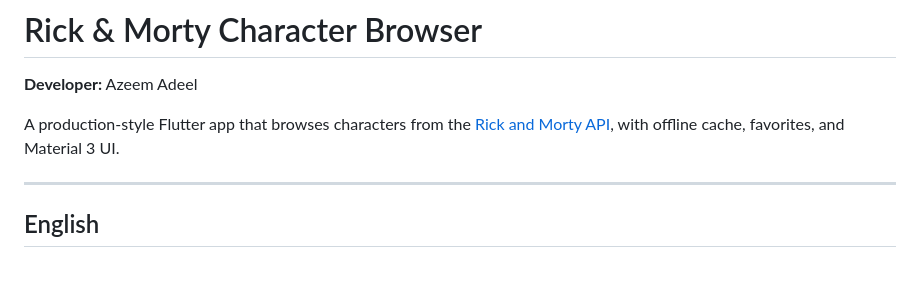
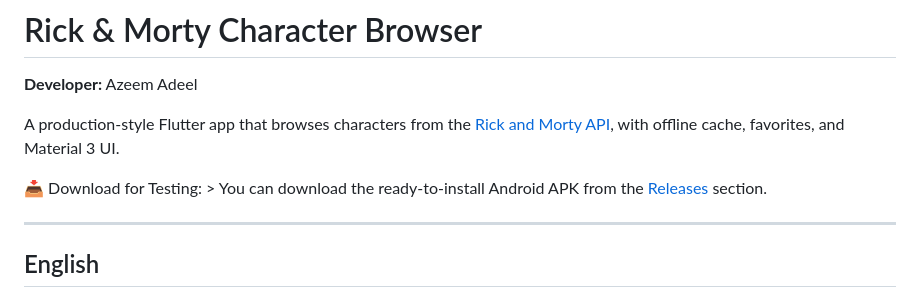
Before and after one commit to balochdeveloperteam/rick_morty_vibe, a Markdown page: rick_morty_browser/README.md, the part around the change. Rendered like a GitHub page; blank space fills up the shorter version.

Commit message:
Update README.md
link update

```diff
--- a/rick_morty_browser/README.md
+++ b/rick_morty_browser/README.md
@@ -3,6 +3,8 @@
 **Developer:** Azeem Adeel
 
 A production-style Flutter app that browses characters from the [Rick and Morty API](https://rickandmortyapi.com/), with offline cache, favorites, and Material 3 UI.
+
+📥 Download for Testing: > You can download the ready-to-install Android APK from the [Releases](https://github.com/balochdeveloperteam/rick_morty_vibe/releases/tag/v1.0.0) section.
 
 ---
 
```
